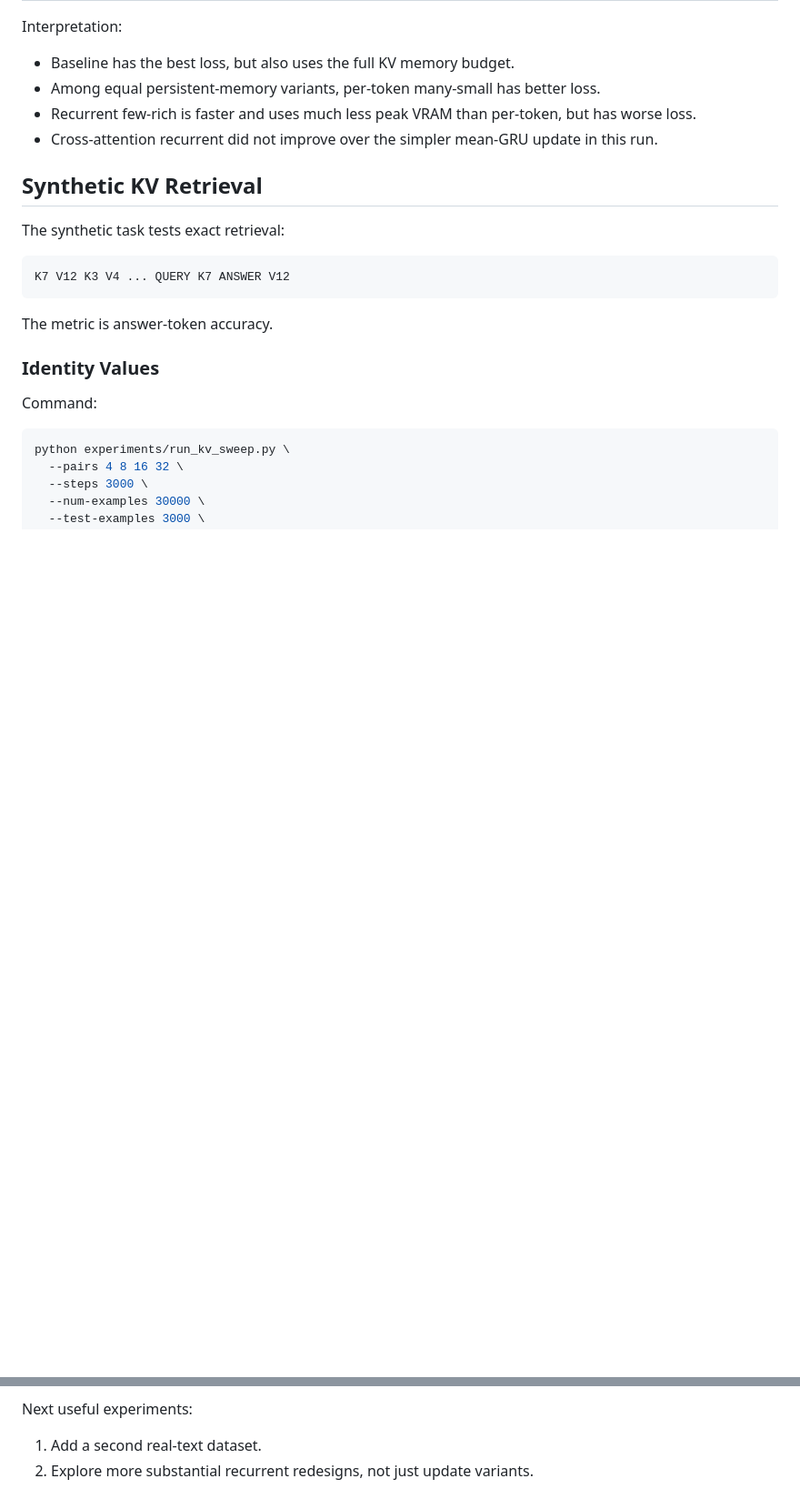
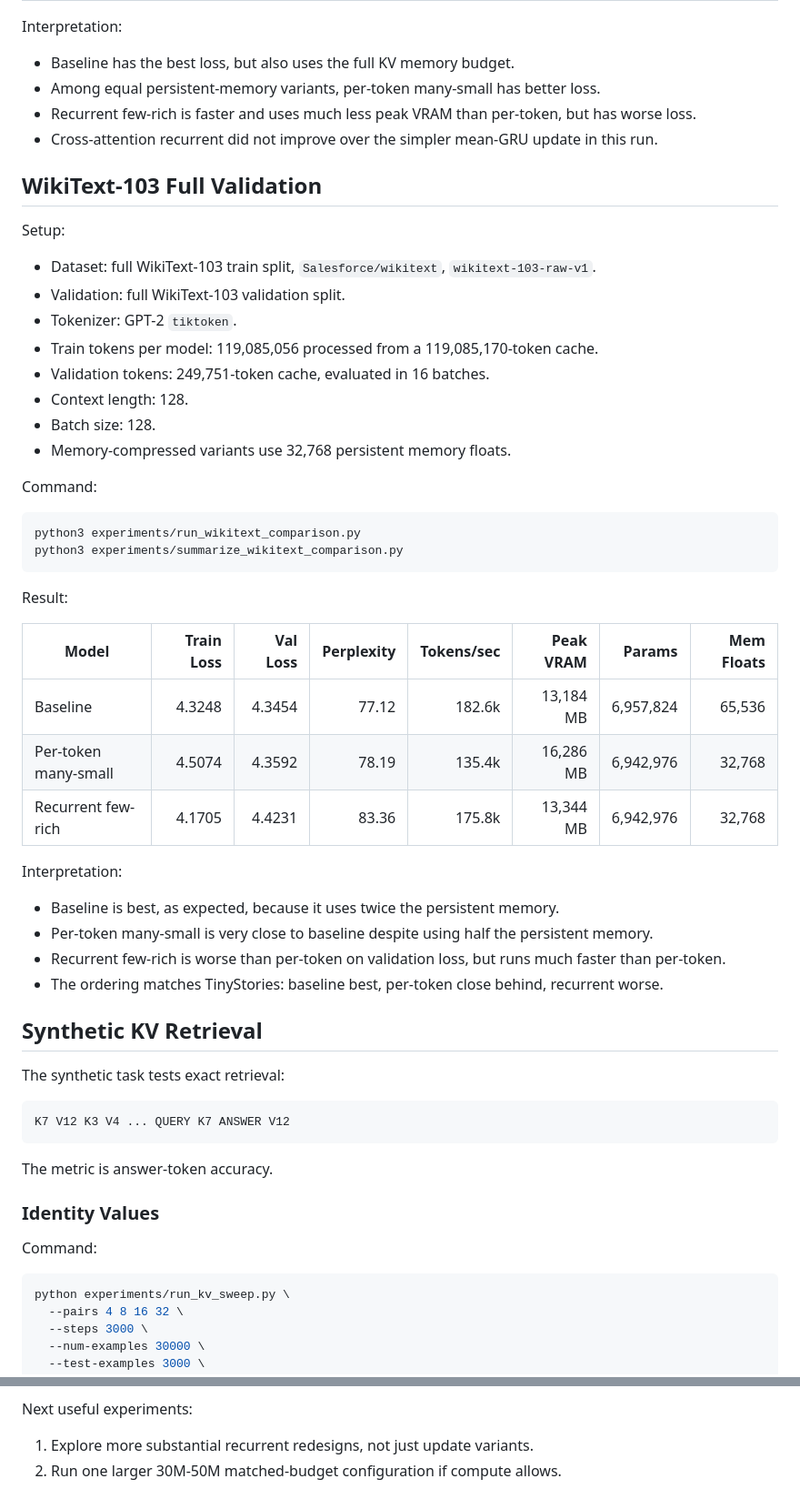
Before and after one commit to ankur219/memory-lm, a Markdown page: RESULTS.md, 2 parts joined by grey strips. Shown at 91% size. GitHub-like rendering; blank space fills up the shorter version.

Commit message:
Record WikiText comparison results

````diff
--- a/RESULTS.md
+++ b/RESULTS.md
@@ -29,6 +29,41 @@ Interpretation:
 - Among equal persistent-memory variants, per-token many-small has better loss.
 - Recurrent few-rich is faster and uses much less peak VRAM than per-token, but has worse loss.
 - Cross-attention recurrent did not improve over the simpler mean-GRU update in this run.
+
+## WikiText-103 Full Validation
+
+Setup:
+
+- Dataset: full WikiText-103 train split, `Salesforce/wikitext`, `wikitext-103-raw-v1`.
+- Validation: full WikiText-103 validation split.
+- Tokenizer: GPT-2 `tiktoken`.
+- Train tokens per model: 119,085,056 processed from a 119,085,170-token cache.
+- Validation tokens: 249,751-token cache, evaluated in 16 batches.
+- Context length: 128.
+- Batch size: 128.
+- Memory-compressed variants use 32,768 persistent memory floats.
+
+Command:
+
+```bash
+python3 experiments/run_wikitext_comparison.py
+python3 experiments/summarize_wikitext_comparison.py
+```
+
+Result:
+
+| Model | Train Loss | Val Loss | Perplexity | Tokens/sec | Peak VRAM | Params | Mem Floats |
+|---|---:|---:|---:|---:|---:|---:|---:|
+| Baseline | 4.3248 | 4.3454 | 77.12 | 182.6k | 13,184 MB | 6,957,824 | 65,536 |
+| Per-token many-small | 4.5074 | 4.3592 | 78.19 | 135.4k | 16,286 MB | 6,942,976 | 32,768 |
+| Recurrent few-rich | 4.1705 | 4.4231 | 83.36 | 175.8k | 13,344 MB | 6,942,976 | 32,768 |
+
+Interpretation:
+
+- Baseline is best, as expected, because it uses twice the persistent memory.
+- Per-token many-small is very close to baseline despite using half the persistent memory.
+- Recurrent few-rich is worse than per-token on validation loss, but runs much faster than per-token.
+- The ordering matches TinyStories: baseline best, per-token close behind, recurrent worse.
 
 ## Synthetic KV Retrieval
 
@@ -301,5 +336,5 @@ small models.
 
 Next useful experiments:
 
-1. Add a second real-text dataset.
-2. Explore more substantial recurrent redesigns, not just update variants.
+1. Explore more substantial recurrent redesigns, not just update variants.
+2. Run one larger 30M-50M matched-budget configuration if compute allows.
````
